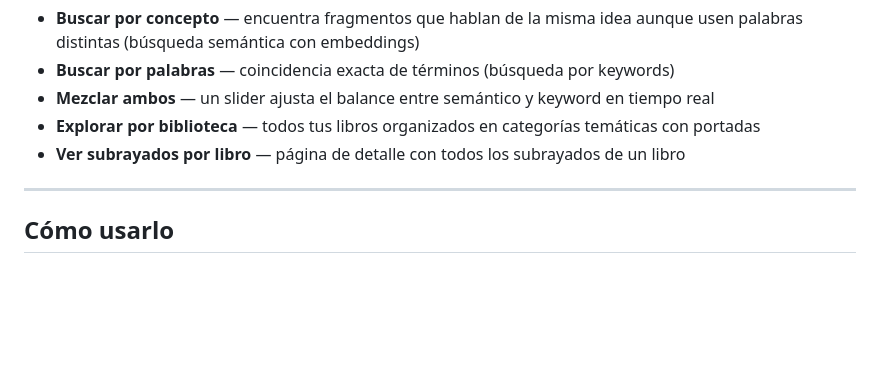
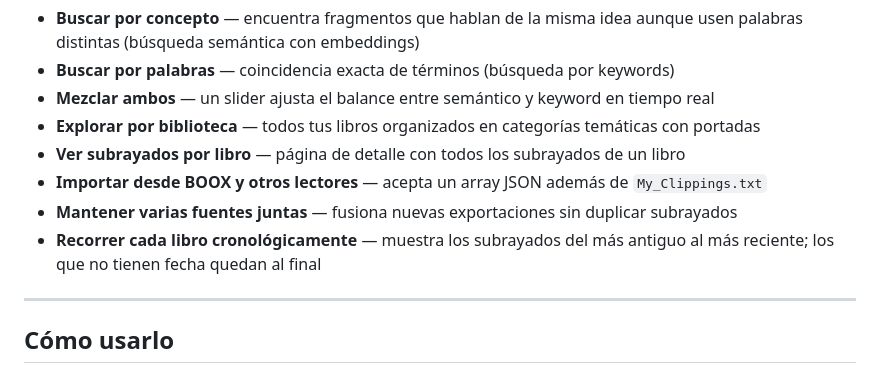
Before and after one commit to dstamato/cerebro-kindle-local-ai, a Markdown page: README.md, the part around the change. Rendered like a GitHub page; blank space fills up the shorter version.

Commit message:
Update README.md with current app improvements

```diff
--- a/README.md
+++ b/README.md
@@ -27,6 +27,9 @@ Cargás tu `My_Clippings.txt` una vez y podés:
 - **Mezclar ambos** — un slider ajusta el balance entre semántico y keyword en tiempo real
 - **Explorar por biblioteca** — todos tus libros organizados en categorías temáticas con portadas
 - **Ver subrayados por libro** — página de detalle con todos los subrayados de un libro
+- **Importar desde BOOX y otros lectores** — acepta un array JSON además de `My_Clippings.txt`
+- **Mantener varias fuentes juntas** — fusiona nuevas exportaciones sin duplicar subrayados
+- **Recorrer cada libro cronológicamente** — muestra los subrayados del más antiguo al más reciente; los que no tienen fecha quedan al final
 
 ---
 
```
